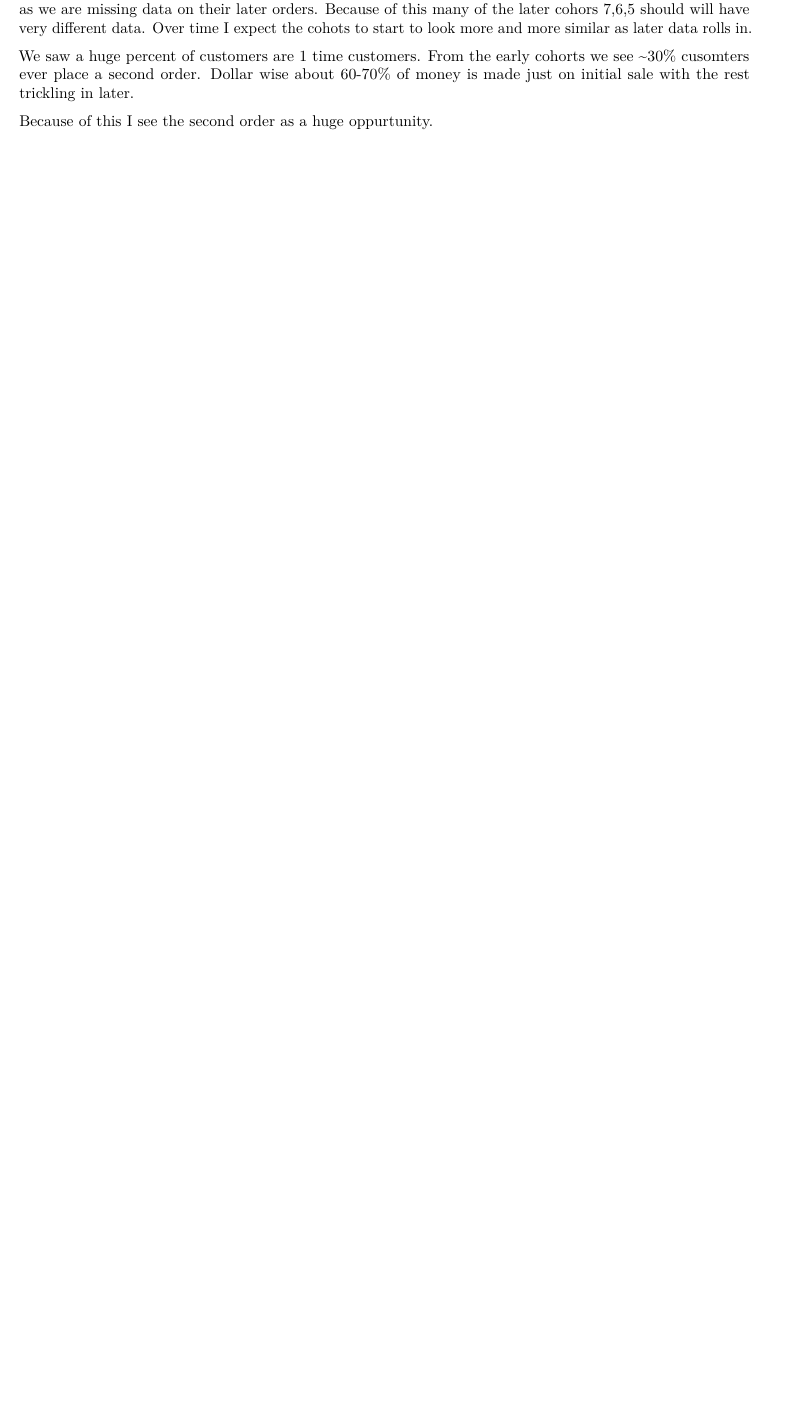
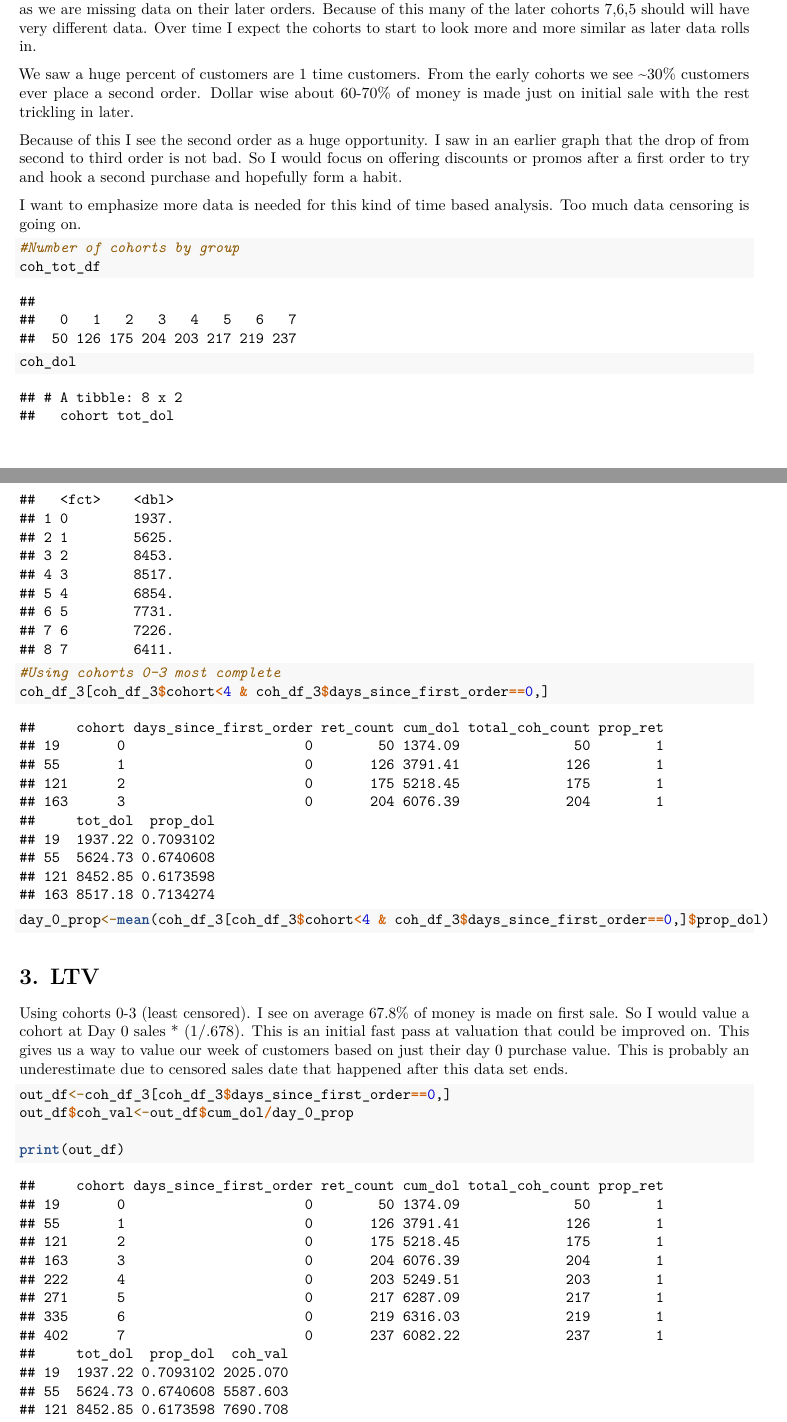
Before and after one commit to davidbrodkey/food_delivery_sales_analysis, an R Markdown document (analysis_script.Rmd): part of page 10 of 10 before the commit and two parts of pages 10 and 11 of 12 after it, the two joined at a grey line, cut so that both start at the same text, the shorter picture padded with empty space. Rendered offline with R 4.5, knitr and Pandoc, then LaTeX, with nearby package versions.

Commit message:
2 hour commit

````diff
--- a/analysis_script.Rmd
+++ b/analysis_script.Rmd
@@ -163,6 +163,7 @@ coh_df$ret_count<-NA
 
 coh_df$cum_dol<-NA
 
+#Using for loop because of time limitations. Vectorizing would be much more efficient
 for (i in 1:nrow(coh_df)){
   spc_coh<-coh_df[i,"cohort"]
   spc_days_since<-coh_df[i,"days_since_first_order"]
@@ -206,6 +209,33 @@ ggplot(data=coh_df_3,aes(x=days_since_first_order,y=prop_dol,color=as.factor(coh
 
-First a massive pinch of salt. This data is missing in many ways. We only have part of the life of our customers in many ways. Customers who started in the later part of the dataset are effectlivey being censored as we are missing data on their later orders. Because of this many of the later cohors 7,6,5 should will have very different data. Over time I expect the cohots to start to look more and more similar as later data rolls in.
+First a massive pinch of salt. This data is missing in many ways. We only have part of the life of our customers in many ways. Customers who started in the later part of the dataset are effectively being censored as we are missing data on their later orders. Because of this many of the later cohorts 7,6,5 should will have very different data. Over time I expect the cohorts to start to look more and more similar as later data rolls in.
 
-We saw a huge percent of customers are 1 time customers. From the early cohorts we see ~30% cusomters ever place a second order. Dollar wise about 60-70% of money is made just on initial sale with the rest trickling in later.
+We saw a huge percent of customers are 1 time customers. From the early cohorts we see ~30% customers ever place a second order. Dollar wise about 60-70% of money is made just on initial sale with the rest trickling in later.
 
-Because of this I see the second order as a huge oppurtunity.
+Because of this I see the second order as a huge opportunity. I saw in an earlier graph that the drop of from second to third order is not bad. So I would focus on offering discounts or promos after a first order to try and hook a second purchase and hopefully form a habit.
+
+I want to emphasize more data is needed for this kind of time based analysis. Too much data censoring is going on.
+
+
+
+```{r}
+#Number of cohorts by group
+coh_tot_df
+coh_dol
+
+#Using cohorts 0-3 most complete
+coh_df_3[coh_df_3$cohort<4 & coh_df_3$days_since_first_order==0,]
+
+day_0_prop<-mean(coh_df_3[coh_df_3$cohort<4 & coh_df_3$days_since_first_order==0,]$prop_dol)
+
+
+```
+
+# 3. LTV
+
+Using cohorts 0-3 (least censored). I see on average 67.8% of money is made on first sale. So I would value a cohort at Day 0 sales * (1/.678). This is an initial fast pass at valuation that could be improved on. This gives us a way to value our week of customers based on just their day 0 purchase value. This is probably an underestimate due to censored sales date that happened after this data set ends.
+
+```{r}
+out_df<-coh_df_3[coh_df_3$days_since_first_order==0,]
+out_df$coh_val<-out_df$cum_dol/day_0_prop
+
+print(out_df)
````
Also changed, not shown: analysis_script.Rmd (21 more changed lines).
